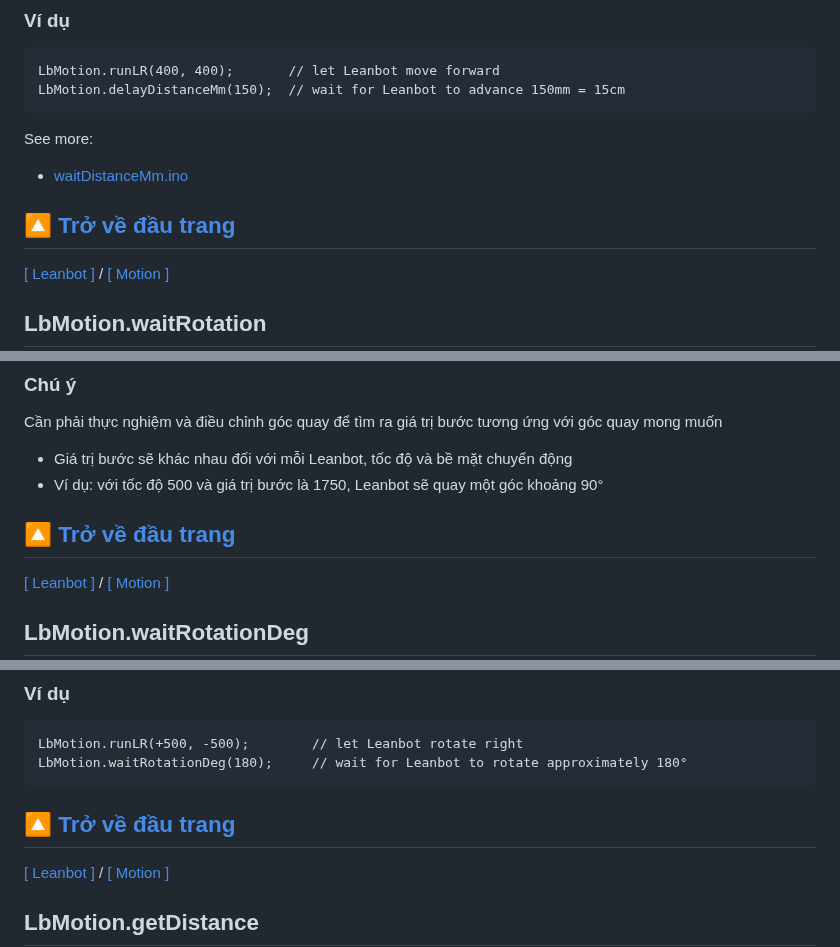
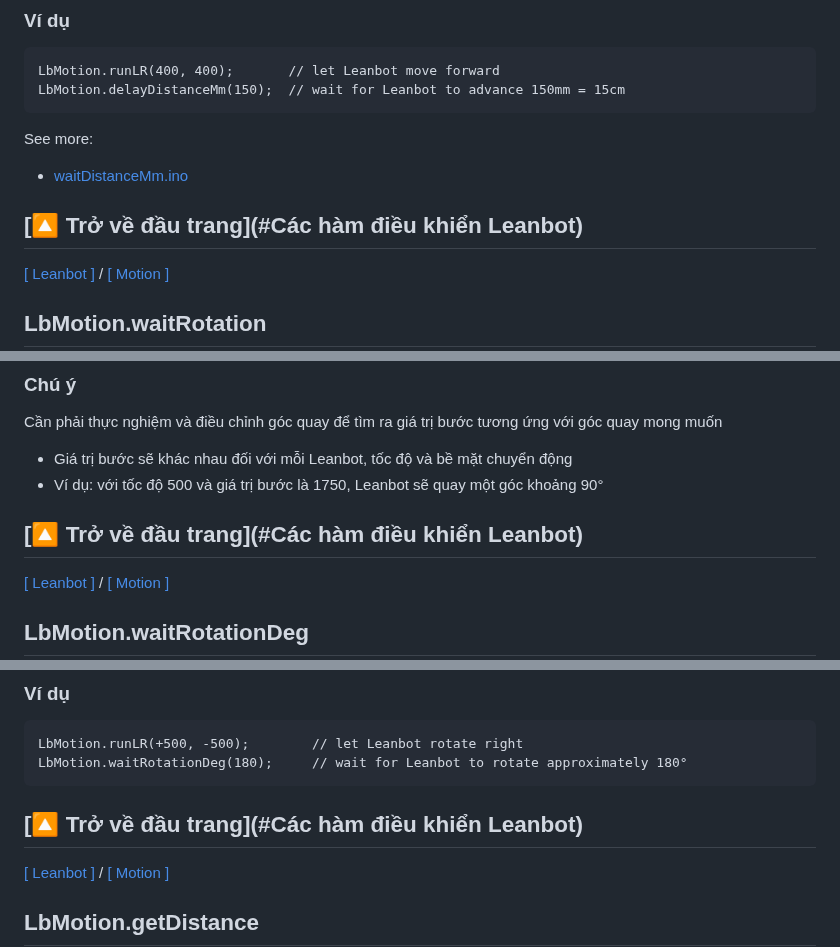
Before and after one commit to lesysang1322002/EC_Challenge_2024_Test, a Markdown page: APIReference/README.md, 3 parts joined by grey strips. GitHub-like rendering.

````diff
--- a/APIReference/README.md
+++ b/APIReference/README.md
@@ -365,7 +365,7 @@ LbMotion.delayDistanceMm(150);  // wait for Leanbot to advance 150mm = 15cm
 See more:
 - [waitDistanceMm.ino](examples/LbMotion/waitDistanceMm.ino)
 
-[🔼 Trở về đầu trang](#leanbot-api-reference)
+[🔼 Trở về đầu trang](#Các hàm điều khiển Leanbot)
 &nbsp;
 ---
 
@@ -403,7 +403,7 @@ Cần phải thực nghiệm và điều chỉnh góc quay để tìm ra giá tr
 - Giá trị bước sẽ khác nhau đối với mỗi Leanbot, tốc độ và bề mặt chuyển động
 - Ví dụ: với tốc độ 500 và giá trị bước là 1750, Leanbot sẽ quay một góc khoảng 90°
 
-[🔼 Trở về đầu trang](#leanbot-api-reference)
+[🔼 Trở về đầu trang](#Các hàm điều khiển Leanbot)
 &nbsp;
 ---
 
@@ -433,7 +433,7 @@ LbMotion.runLR(+500, -500);        // let Leanbot rotate right
 LbMotion.waitRotationDeg(180);     // wait for Leanbot to rotate approximately 180°
 ```
 
-[🔼 Trở về đầu trang](#leanbot-api-reference)
+[🔼 Trở về đầu trang](#Các hàm điều khiển Leanbot)
 &nbsp;
 ---
 
````
Also changed, not shown: other parts of APIReference/README.md (+38 -38 lines).
